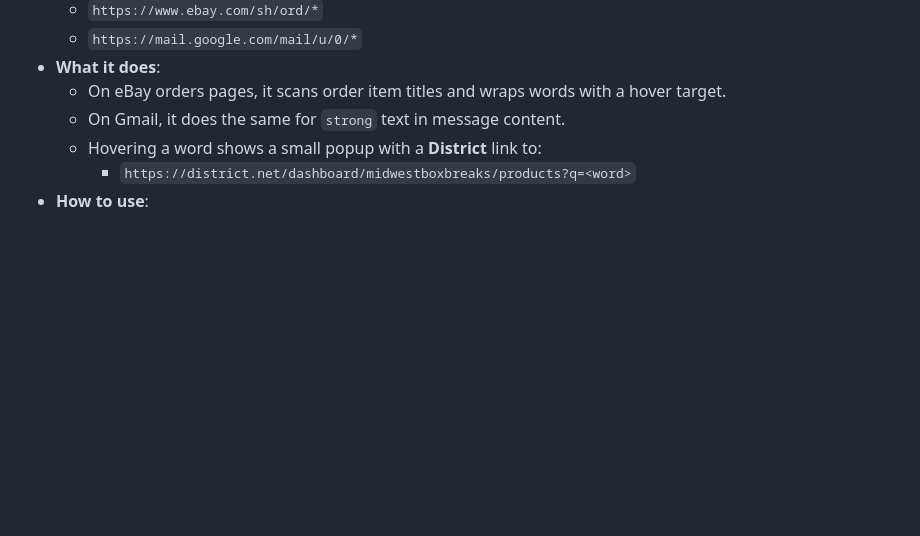
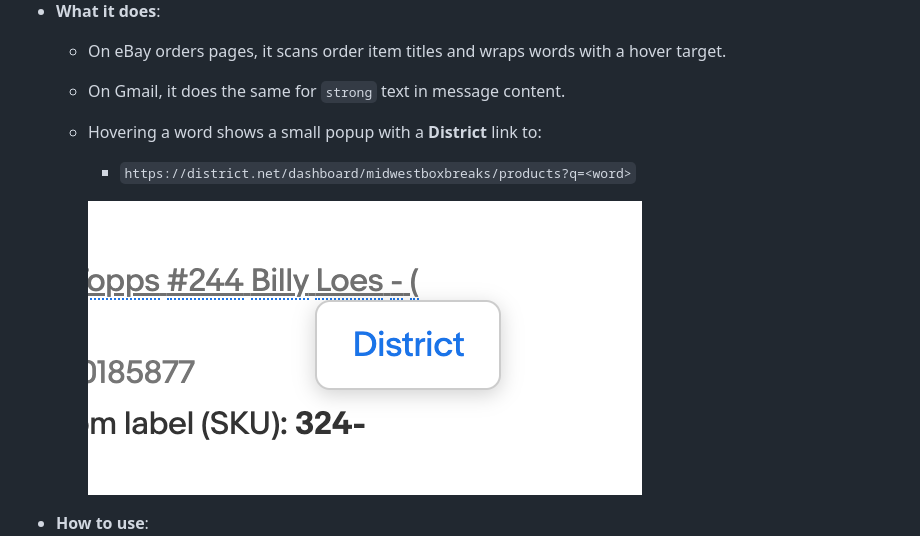
Before and after one commit to joetech/cardsales, a Markdown page: TemperMonkey.md, the part around the change. Drawn GitHub-style; pictures changed too: image.png (added); blank space fills up the shorter version.

Commit message:
added example tm script image

```diff
--- a/TemperMonkey.md
+++ b/TemperMonkey.md
@@ -39,6 +39,9 @@ If nothing happens, check these basics:
   - On Gmail, it does the same for `strong` text in message content.
   - Hovering a word shows a small popup with a **District** link to:
     - `https://district.net/dashboard/midwestboxbreaks/products?q=<word>`
+
+    ![Example usage](image.png)
+
 - **How to use**:
   1. Enable the script in TamperMonkey.
   2. Open an eBay orders page or Gmail message.
```
